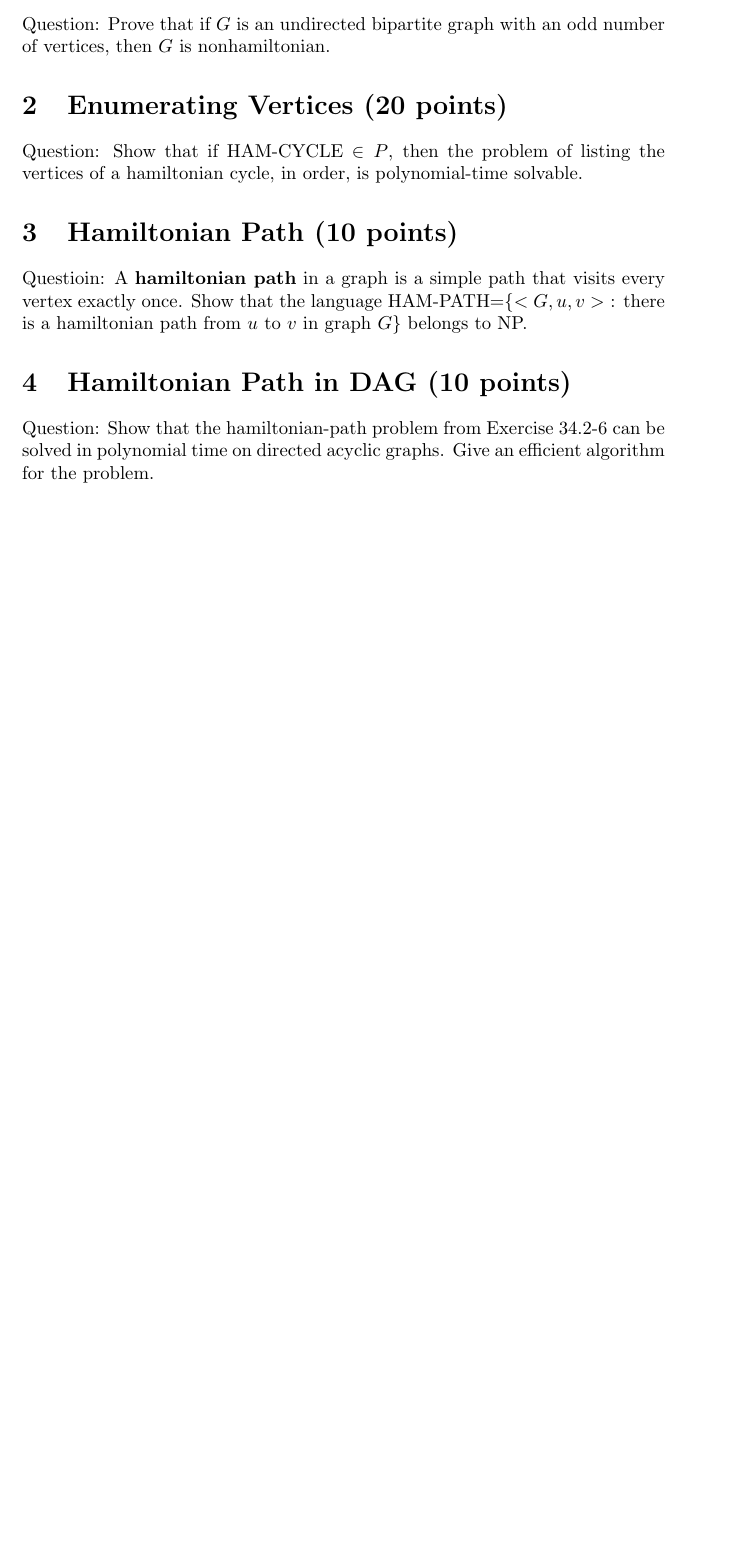
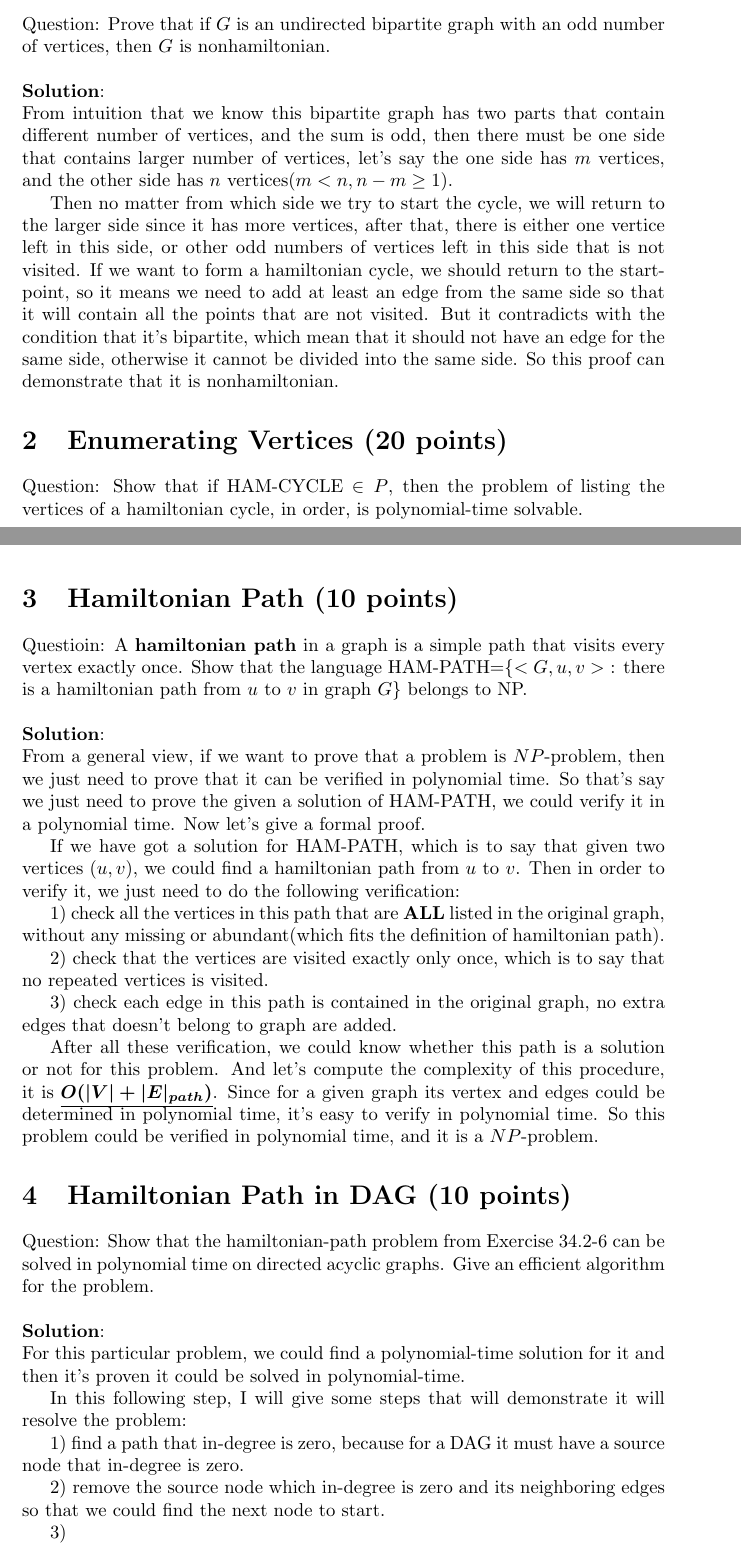
Before and after one commit to DeercoderPractice/exp-code, a LaTeX document (latex/algorithm_hw/algorithm_hw6.tex): part of the page before the commit and two parts of pages 1 and 2 of 3 after it, the two joined at a grey line, cut so that both start at the same text, the shorter picture padded with empty space. Compiled offline with pdfLaTeX.

Commit message:
update partial solution for hw6

```diff
--- a/latex/algorithm_hw/algorithm_hw6.tex
+++ b/latex/algorithm_hw/algorithm_hw6.tex
@@ -24,7 +24,14 @@
 \section{Nonhamiltonian Odd Bipartite Graphs (20 points)}
 Question: Prove that if $G$ is an undirected bipartite graph with an odd number of vertices, then $G$ is nonhamiltonian.
 
+~\\
+\textbf{Solution}:\newline
+From intuition that we know this bipartite graph has two parts that contain different number of vertices, and the sum is odd, then there must be one side that contains larger number of vertices, let's say the one side has $m$ vertices, and the other side has $n$ vertices$(m<n, n - m \geq 1)$.
+
+Then no matter from which side we try to start the cycle, we will return to the larger side since it has more vertices, after that, there is either one vertice left in this side, or other odd numbers of vertices left in this side that is not visited. If we want to form a hamiltonian cycle, we should return to the start-point, so it means we need to add at least an edge from the same side so that it will contain all the points that are not visited. But it contradicts with the condition that it's bipartite, which mean that it should not have an edge for the same side, otherwise it cannot be divided into the same side. So this proof can demonstrate that it is nonhamiltonian.
 
 \section{Enumerating Vertices (20 points)}
 Question: Show that if HAM-CYCLE $\in{P}$, then the problem of listing the vertices of a hamiltonian cycle, in order, is polynomial-time solvable.
 
+~\\
+\textbf{Solution}:\newline
@@ -34,7 +50,30 @@ Questioin: A \textbf{hamiltonian path} in a graph is a simple path that visits e
+\textbf{Solution}:\newline
+From a general view, if we want to prove that a problem is $NP$-problem, then we just need to prove that it can be verified in polynomial time. So that's say we just need to prove the given a solution of HAM-PATH, we could verify it in a polynomial time. Now let's give a formal proof.
+
+If we have got a solution for HAM-PATH, which is to say that given two vertices $(u, v)$, we could find a hamiltonian path from $u$ to $v$. Then in order to verify it, we just need to do the following verification:
+
+1) check all the vertices in this path that are \textbf{ALL} listed in the original graph, without any missing or abundant(which fits the definition of hamiltonian path).
+
+2) check that the vertices are visited exactly only once, which is to say that no repeated vertices is visited.
+
+3) check each edge in this path is contained in the original graph, no extra edges that doesn't belong to graph are added.
+
+After all these verification, we could know whether this path is a solution or not for this problem. And let's compute the complexity of this procedure, it is \boldmath\underline{{$O(|V| + |E|_{path})$}}\unboldmath. Since for a given graph its vertex and edges could be determined in polynomial time, it's easy to verify in polynomial time. So this problem could be verified in polynomial time, and it is a $NP$-problem.
 
 
 \section{Hamiltonian Path in DAG (10 points)}
 Question: Show that the hamiltonian-path problem from Exercise 34.2-6 can be solved in polynomial time on directed acyclic graphs. Give an efficient algorithm for the problem.
 
+~\\
+\textbf{Solution}:\newline
+For this particular problem, we could find a polynomial-time solution for it and then it's proven it could be solved in polynomial-time.
+
+In this following step, I will give some steps that will demonstrate it will resolve the problem:
+
+1) find a path that in-degree is zero, because for a DAG it must have a source node that in-degree is zero.
+
+2) remove the source node which in-degree is zero and its neighboring edges so that we could find the next node to start.
+
+3)
 
 
```
Also changed, not shown: latex/algorithm_hw/algorithm_hw6.tex (12 more changed lines).
